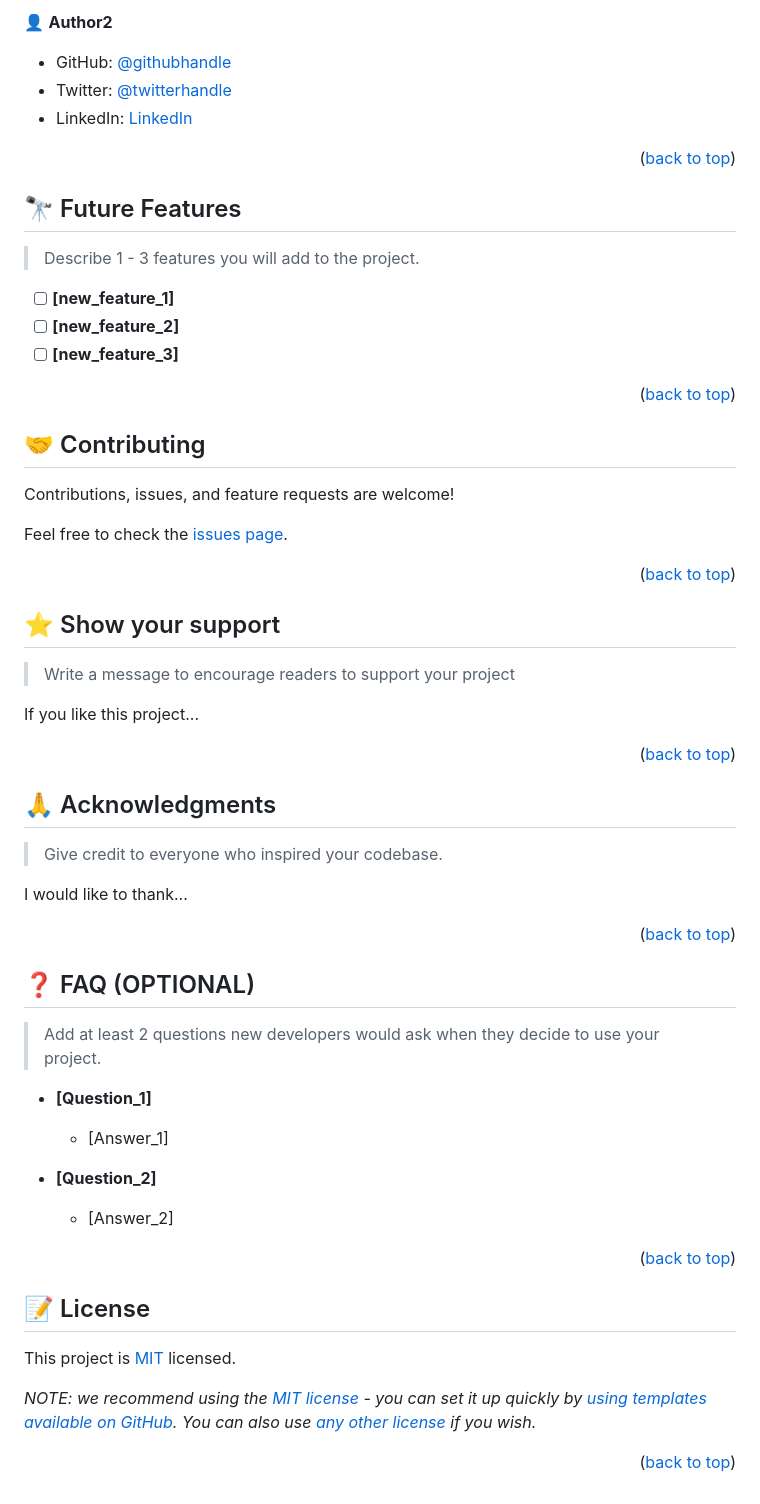
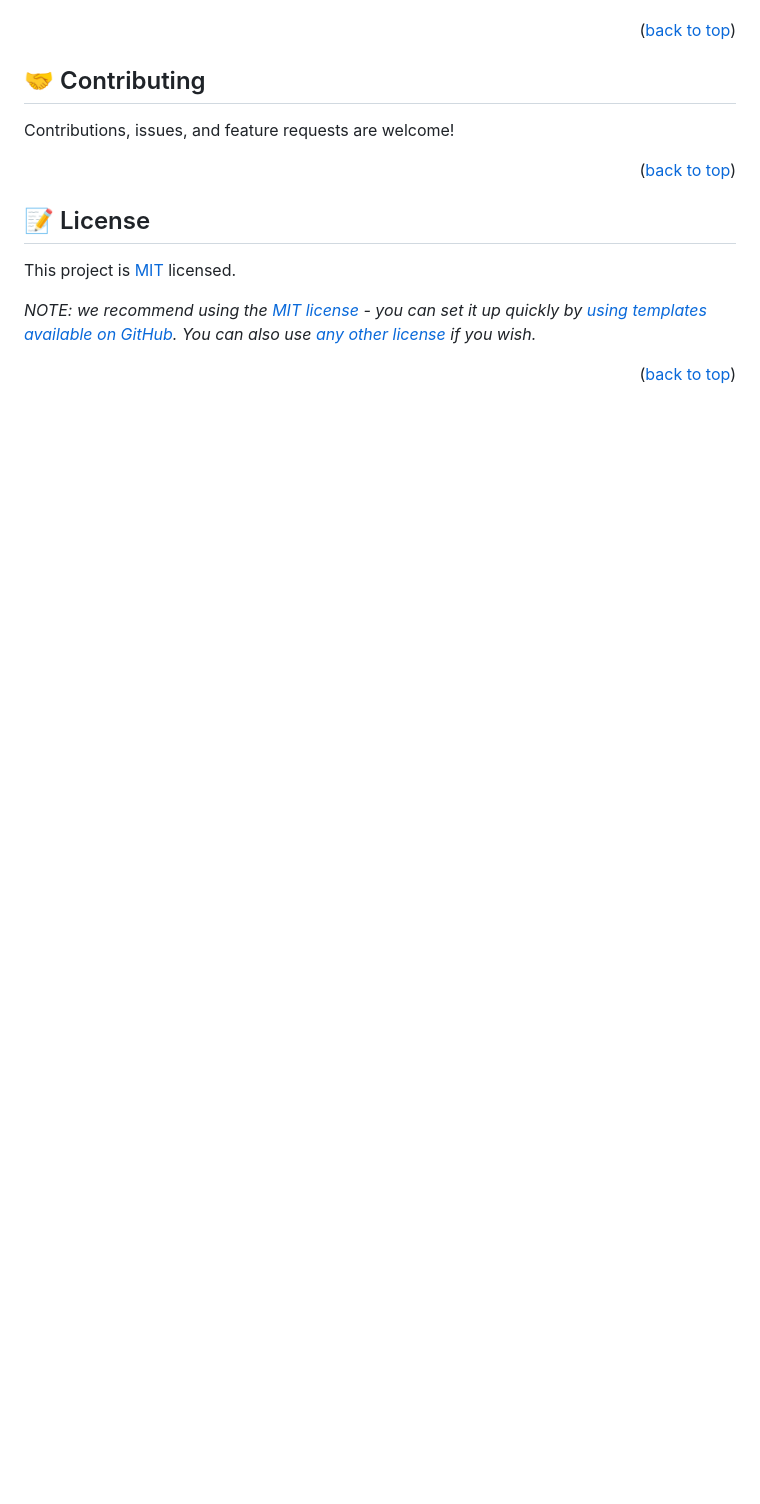
Before and after one commit to techmoves/mob-porfolio, a Markdown page: README.md, the part around one of its changes. Rendered like a GitHub page; blank space fills up the shorter version.

```diff
--- a/README.md
+++ b/README.md
@@ -213,21 +141,5 @@ Example:
 
-👤 **Author2**
 
-- GitHub: [@githubhandle](https://github.com/githubhandle)
-- Twitter: [@twitterhandle](https://twitter.com/twitterhandle)
-- LinkedIn: [LinkedIn](https://linkedin.com/in/linkedinhandle)
-
-<p align="right">(<a href="#readme-top">back to top</a>)</p>
-
-<!-- FUTURE FEATURES -->
-
-## 🔭 Future Features <a name="future-features"></a>
-
-> Describe 1 - 3 features you will add to the project.
-
-- [ ] **[new_feature_1]**
-- [ ] **[new_feature_2]**
-- [ ] **[new_feature_3]**
 
 <p align="right">(<a href="#readme-top">back to top</a>)</p>
 
@@ -237,45 +149,8 @@ Example:
 
 Contributions, issues, and feature requests are welcome!
 
-Feel free to check the [issues page](../../issues/).
-
 <p align="right">(<a href="#readme-top">back to top</a>)</p>
 
-<!-- SUPPORT -->
-
-## ⭐️ Show your support <a name="support"></a>
-
-> Write a message to encourage readers to support your project
-
-If you like this project...
-
-<p align="right">(<a href="#readme-top">back to top</a>)</p>
-
-<!-- ACKNOWLEDGEMENTS -->
-
-## 🙏 Acknowledgments <a name="acknowledgements"></a>
-
-> Give credit to everyone who inspired your codebase.
-
-I would like to thank...
-
-<p align="right">(<a href="#readme-top">back to top</a>)</p>
-
-<!-- FAQ (optional) -->
-
-## ❓ FAQ (OPTIONAL) <a name="faq"></a>
-
-> Add at least 2 questions new developers would ask when they decide to use your project.
-
-- **[Question_1]**
-
-  - [Answer_1]
-
-- **[Question_2]**
-
-  - [Answer_2]
-
-<p align="right">(<a href="#readme-top">back to top</a>)</p>
 
 <!-- LICENSE -->
 
```
Also changed, not shown: other parts of README.md (+10 -82 lines).
